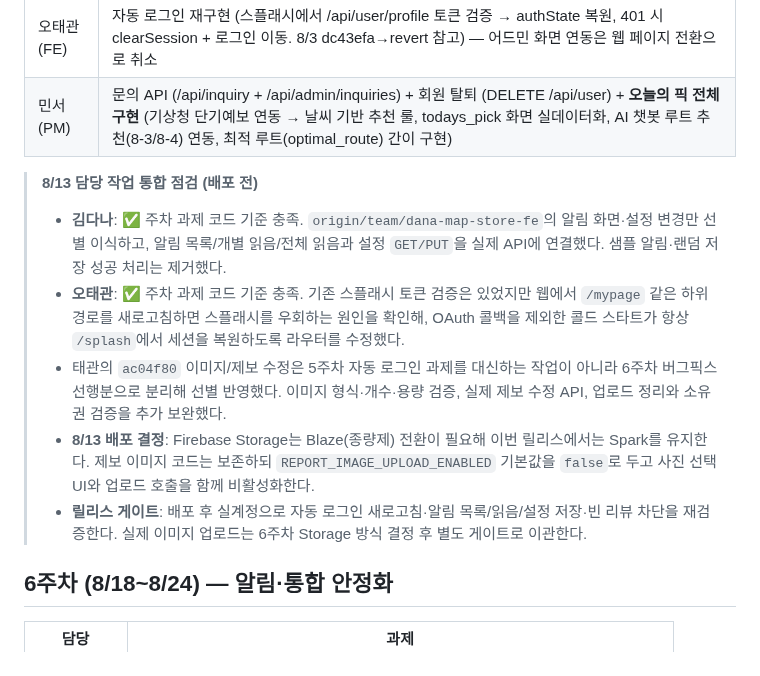
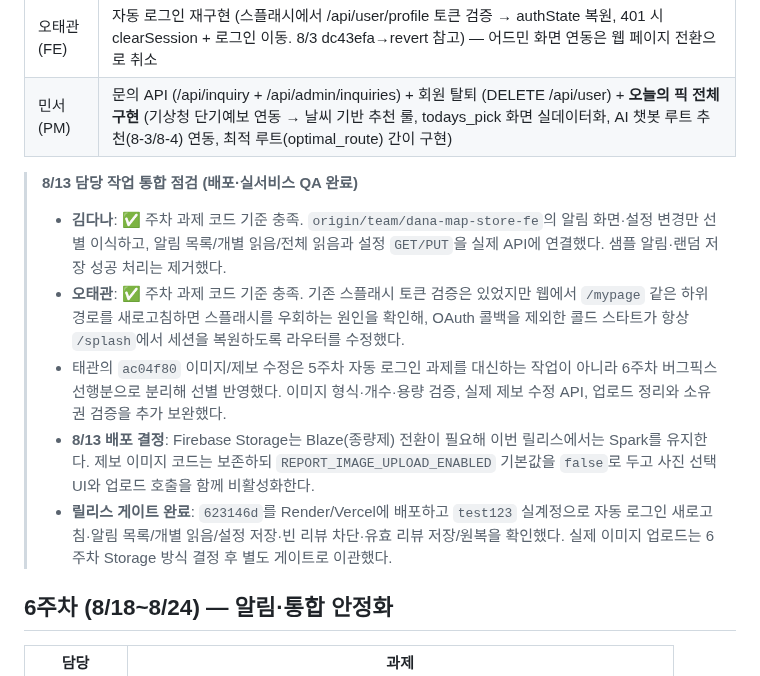
Before and after one commit to Minseo033/howmuch, a Markdown page: docs/WEEKLY_PLAN.md, the part around the change. Drawn GitHub-style.

Commit message:
[skip render] docs: record production integration QA

```diff
--- a/docs/WEEKLY_PLAN.md
+++ b/docs/WEEKLY_PLAN.md
@@ -47,12 +47,12 @@
 | 오태관 (FE) | 자동 로그인 재구현 (스플래시에서 /api/user/profile 토큰 검증 → authState 복원, 401 시 clearSession + 로그인 이동. 8/3 dc43efa→revert 참고) — 어드민 화면 연동은 웹 페이지 전환으로 취소 |
 | 민서 (PM) | 문의 API (/api/inquiry + /api/admin/inquiries) + 회원 탈퇴 (DELETE /api/user) + **오늘의 픽 전체 구현** (기상청 단기예보 연동 → 날씨 기반 추천 룰, todays_pick 화면 실데이터화, AI 챗봇 루트 추천(8-3/8-4) 연동, 최적 루트(optimal_route) 간이 구현) |
 
-> **8/13 담당 작업 통합 점검 (배포 전)**
+> **8/13 담당 작업 통합 점검 (배포·실서비스 QA 완료)**
 > - **김다나**: ✅ 주차 과제 코드 기준 충족. `origin/team/dana-map-store-fe`의 알림 화면·설정 변경만 선별 이식하고, 알림 목록/개별 읽음/전체 읽음과 설정 `GET/PUT`을 실제 API에 연결했다. 샘플 알림·랜덤 저장 성공 처리는 제거했다.
 > - **오태관**: ✅ 주차 과제 코드 기준 충족. 기존 스플래시 토큰 검증은 있었지만 웹에서 `/mypage` 같은 하위 경로를 새로고침하면 스플래시를 우회하는 원인을 확인해, OAuth 콜백을 제외한 콜드 스타트가 항상 `/splash`에서 세션을 복원하도록 라우터를 수정했다.
 > - 태관의 `ac04f80` 이미지/제보 수정은 5주차 자동 로그인 과제를 대신하는 작업이 아니라 6주차 버그픽스 선행분으로 분리해 선별 반영했다. 이미지 형식·개수·용량 검증, 실제 제보 수정 API, 업로드 정리와 소유권 검증을 추가 보완했다.
 > - **8/13 배포 결정**: Firebase Storage는 Blaze(종량제) 전환이 필요해 이번 릴리스에서는 Spark를 유지한다. 제보 이미지 코드는 보존하되 `REPORT_IMAGE_UPLOAD_ENABLED` 기본값을 `false`로 두고 사진 선택 UI와 업로드 호출을 함께 비활성화한다.
-> - **릴리스 게이트**: 배포 후 실계정으로 자동 로그인 새로고침·알림 목록/읽음/설정 저장·빈 리뷰 차단을 재검증한다. 실제 이미지 업로드는 6주차 Storage 방식 결정 후 별도 게이트로 이관한다.
+> - **릴리스 게이트 완료**: `623146d`를 Render/Vercel에 배포하고 `test123` 실계정으로 자동 로그인 새로고침·알림 목록/개별 읽음/설정 저장·빈 리뷰 차단·유효 리뷰 저장/원복을 확인했다. 실제 이미지 업로드는 6주차 Storage 방식 결정 후 별도 게이트로 이관했다.
 
 ## 6주차 (8/18~8/24) — 알림·통합 안정화
 
```
Also changed, not shown: docs/PROJECT_STATUS.md (+35 -13 lines).
